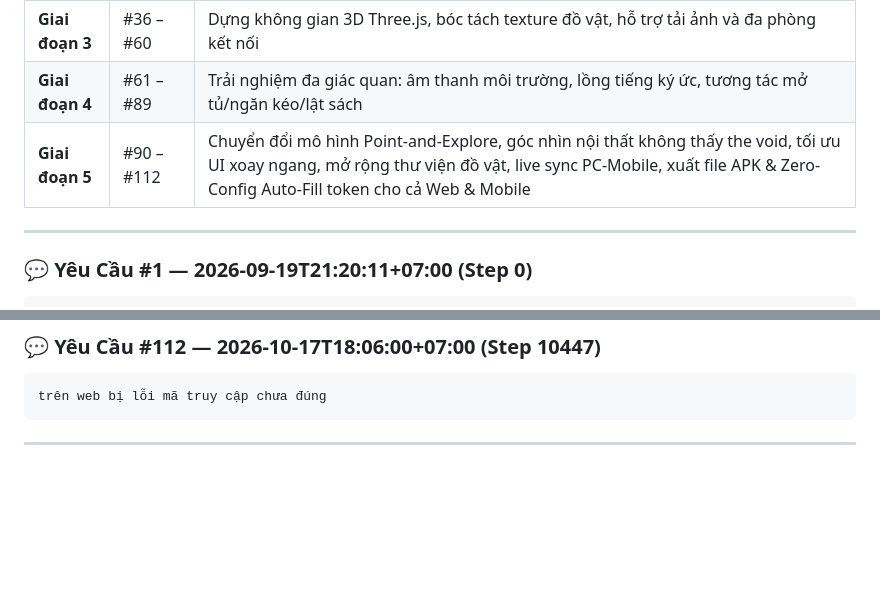
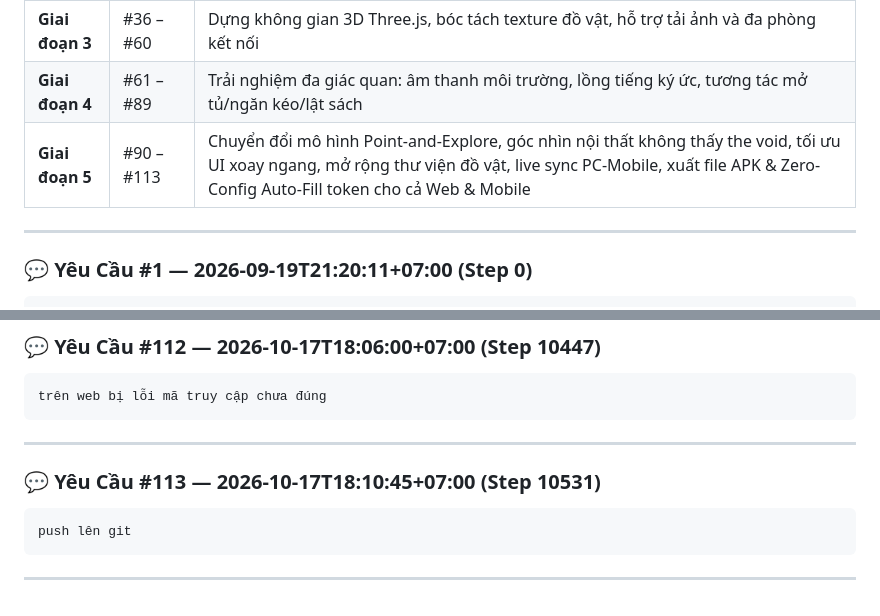
Before and after one commit to Thanh-3108/MemoryWeaver, a Markdown page: PROMPT_LOG.md, 2 parts joined by grey strips. Rendered like a GitHub page; blank space fills up the shorter version.

Commit message:
docs: sync prompt log up to prompt #113

````diff
--- a/PROMPT_LOG.md
+++ b/PROMPT_LOG.md
@@ -15,7 +15,7 @@
 | **Giai đoạn 2** | #16 – #35 | Triển khai mô hình AI Gemini, kiểm soát ảo giác (anti-hallucination), chuẩn hóa schema không gian |
 | **Giai đoạn 3** | #36 – #60 | Dựng không gian 3D Three.js, bóc tách texture đồ vật, hỗ trợ tải ảnh và đa phòng kết nối |
 | **Giai đoạn 4** | #61 – #89 | Trải nghiệm đa giác quan: âm thanh môi trường, lồng tiếng ký ức, tương tác mở tủ/ngăn kéo/lật sách |
-| **Giai đoạn 5** | #90 – #112 | Chuyển đổi mô hình Point-and-Explore, góc nhìn nội thất không thấy the void, tối ưu UI xoay ngang, mở rộng thư viện đồ vật, live sync PC-Mobile, xuất file APK & Zero-Config Auto-Fill token cho cả Web & Mobile |
+| **Giai đoạn 5** | #90 – #113 | Chuyển đổi mô hình Point-and-Explore, góc nhìn nội thất không thấy the void, tối ưu UI xoay ngang, mở rộng thư viện đồ vật, live sync PC-Mobile, xuất file APK & Zero-Config Auto-Fill token cho cả Web & Mobile |
 
 ---
 
@@ -1326,3 +1326,11 @@ trên web bị lỗi mã truy cập chưa đúng
 ```
 
 ---
+
+### 💬 Yêu Cầu #113 — 2026-10-17T18:10:45+07:00 (Step 10531)
+
+```markdown
+push lên git
+```
+
+---
````
Also changed, not shown: other parts of PROMPT_LOG.md (+2 -2 lines).
